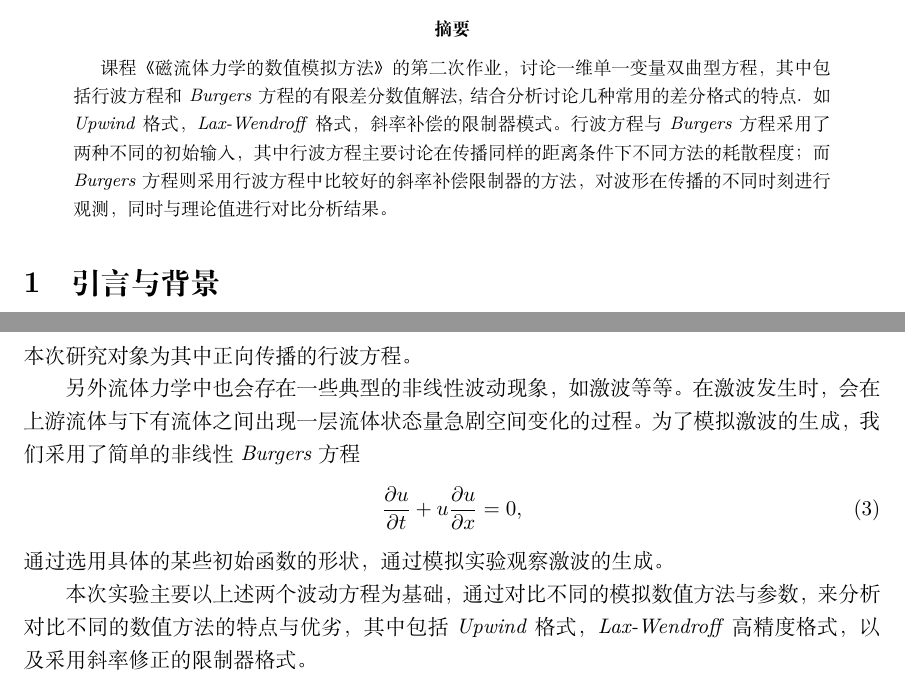
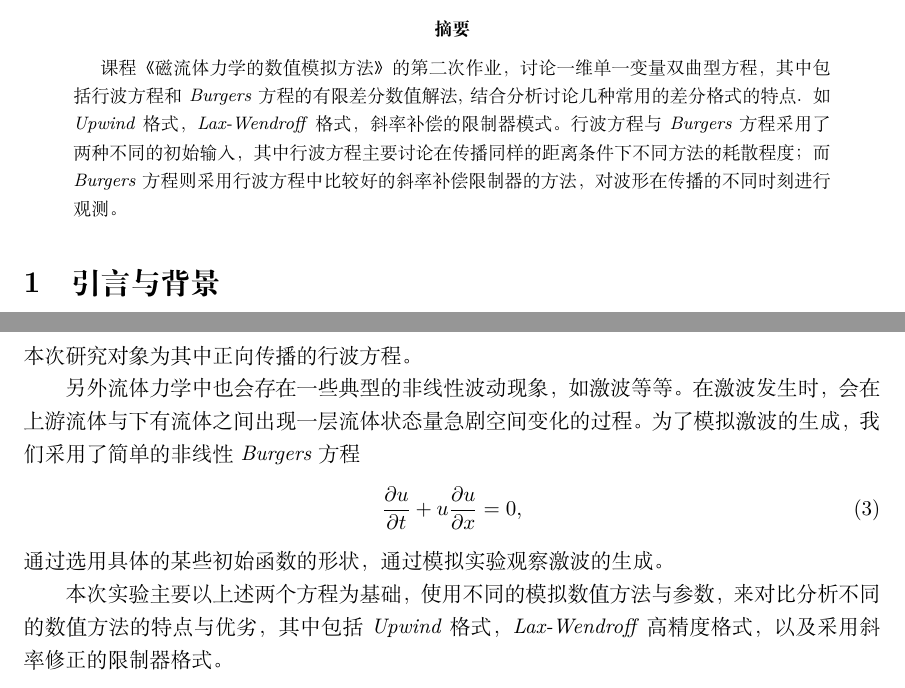
Before and after one commit to MHD-group/mhd_assign2, a LaTeX paper (main.tex): two parts of pages 1 and 2 of 8, joined at a grey line, cut so that both start at the same text. Compiled offline with XeLaTeX.

Commit message:
[Fix] 修正一些错误 by 陈宇韬

```diff
--- a/main.tex
+++ b/main.tex
@@ -46,7 +46,7 @@
 
 \begin{abstract}
 课程《磁流体力学的数值模拟方法》的第二次作业，讨论一维单一变量双曲型方程，其中包括行波方程和 \textit{Burgers} 方程的有限差分数值解法,
-结合分析讨论几种常用的差分格式的特点. 如 \textit{Upwind} 格式， \textit{Lax-Wendroff} 格式，斜率补偿的限制器模式。行波方程与 \textit{Burgers} 方程采用了两种不同的初始输入，其中行波方程主要讨论在传播同样的距离条件下不同方法的耗散程度；而 \textit{Burgers} 方程则采用行波方程中比较好的斜率补偿限制器的方法，对波形在传播的不同时刻进行观测，同时与理论值进行对比分析结果。
+结合分析讨论几种常用的差分格式的特点. 如 \textit{Upwind} 格式， \textit{Lax-Wendroff} 格式，斜率补偿的限制器模式。行波方程与 \textit{Burgers} 方程采用了两种不同的初始输入，其中行波方程主要讨论在传播同样的距离条件下不同方法的耗散程度；而 \textit{Burgers} 方程则采用行波方程中比较好的斜率补偿限制器的方法，对波形在传播的不同时刻进行观测。
 \end{abstract}
 
 \section{引言与背景}
@@ -67,7 +67,7 @@
 \end{align}
 通过选用具体的某些初始函数的形状，通过模拟实验观察激波的生成。
 
-本次实验主要以上述两个波动方程为基础，通过对比不同的模拟数值方法与参数，来分析对比不同的数值方法的特点与优劣，其中包括 \textit{Upwind} 格式， \textit{Lax-Wendroff} 高精度格式，以及采用斜率修正的限制器格式。
+本次实验主要以上述两个方程为基础，使用不同的模拟数值方法与参数，来对比分析不同的数值方法的特点与优劣，其中包括 \textit{Upwind} 格式， \textit{Lax-Wendroff} 高精度格式，以及采用斜率修正的限制器格式。
 
 \section{实验方法以及对应的理论部分}
 数值实验总体思路：采用适当的空间间隔将一维空间网格化，然后设计具体的数值物理量的网格值内容，在将时间网格与空间网格的比$C = \Delta t / \Delta x$作为可调节参数，使用程序进行迭代更新网格内容。
```
Also changed, not shown: figures/problem1_lax_wendroff0.95.pdf, figures/problem1_limiter0.95.pdf, figures/problem1_upwind0.05.pdf, figures/problem1_upwind0.5.pdf, figures/problem1_upwind0.95.pdf, figures/problem1_upwind1.0.pdf, main.pdf, main.tex (6 more changed lines), 1 other file.
